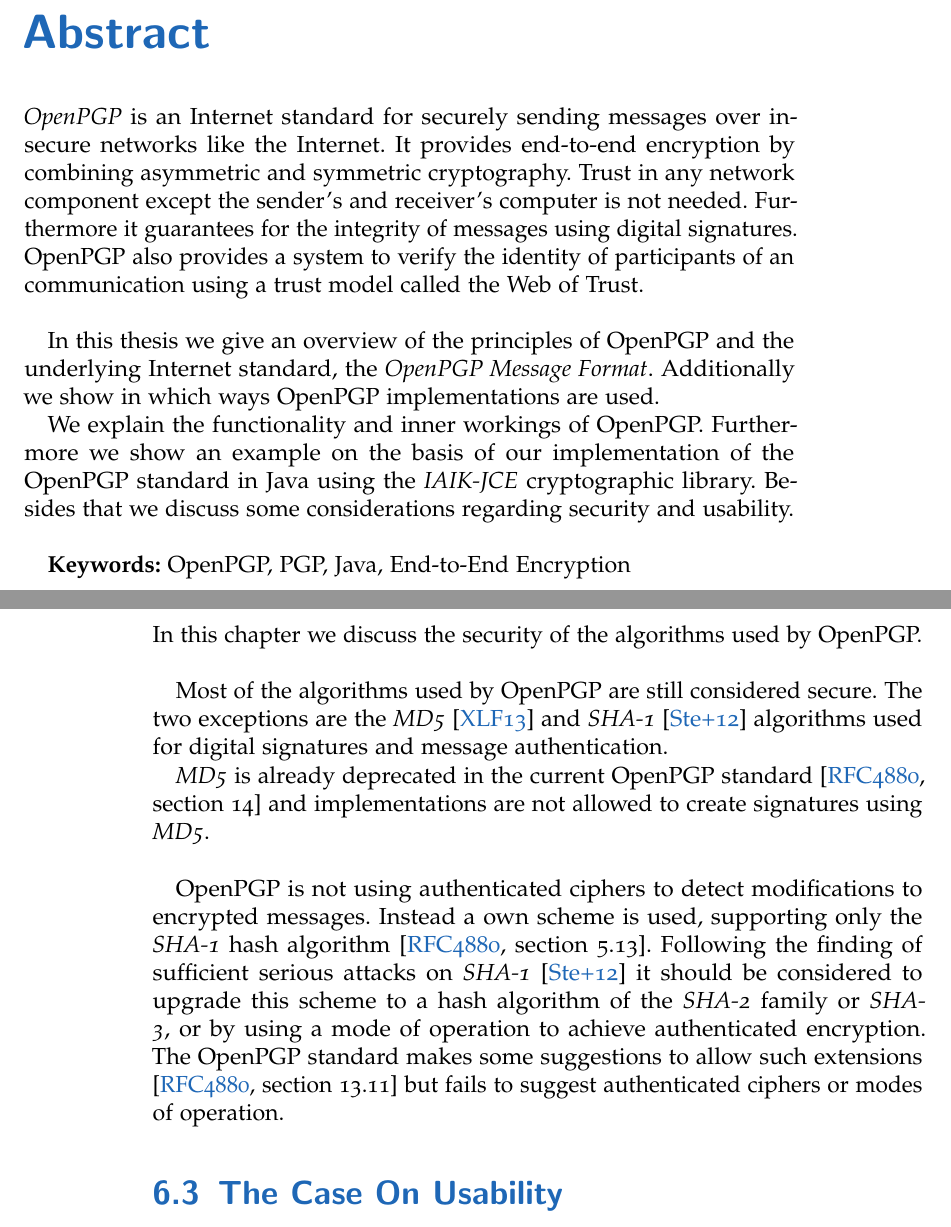
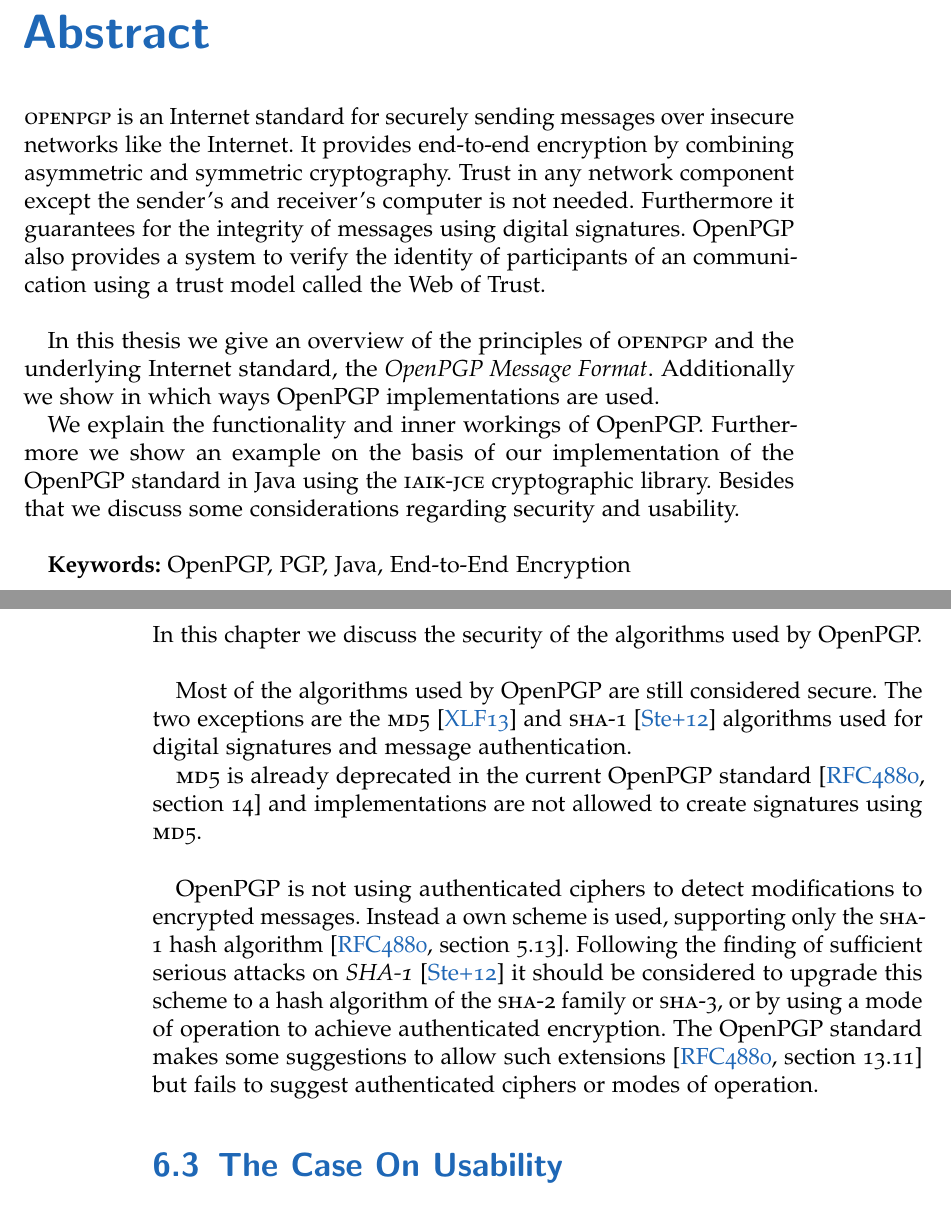
Before and after one commit to stefan2904/bakk-thesis, a LaTeX thesis (main.tex, which reads 0-abstract.tex, 6-concerns.tex): two parts of pages 3 and 38 of 46, joined at a grey line, cut so that both start at the same text. Compiled offline with pdfLaTeX; an older LaTeX class or package is replaced by its successor.

Commit message:
some myacro

```diff
--- a/0-abstract.tex
+++ b/0-abstract.tex
@@ -5,14 +5,14 @@
 \label{cha:abstract}
 
 
-\emph{OpenPGP} is an Internet standard for securely sending messages over insecure networks like the Internet. It provides end-to-end encryption by combining asymmetric and symmetric cryptography. Trust in any network component except the sender's and receiver's computer is not needed. Furthermore it guarantees for the integrity of messages using digital signatures. OpenPGP also provides a system to verify the identity of participants of an communication using a trust model called the Web of Trust. \\
+\myacro{OpenPGP} is an Internet standard for securely sending messages over insecure networks like the Internet. It provides end-to-end encryption by combining asymmetric and symmetric cryptography. Trust in any network component except the sender's and receiver's computer is not needed. Furthermore it guarantees for the integrity of messages using digital signatures. OpenPGP also provides a system to verify the identity of participants of an communication using a trust model called the Web of Trust. \\
 
  % TODO: packets hier schon erwähnen?
 
-In this thesis we give an overview of the principles of OpenPGP and the underlying Internet standard, the \textit{OpenPGP Message Format}.
+In this thesis we give an overview of the principles of \myacro{OpenPGP} and the underlying Internet standard, the \textit{OpenPGP Message Format}.
 Additionally we show in which ways OpenPGP implementations are used.
 
-We explain the functionality and inner workings of OpenPGP. Furthermore we show an example on the basis of our implementation of the OpenPGP standard in Java using the \emph{IAIK-JCE} cryptographic library.
+We explain the functionality and inner workings of OpenPGP. Furthermore we show an example on the basis of our implementation of the OpenPGP standard in Java using the \myacro{IAIK-JCE} cryptographic library.
 %We also provide a comparison of other OpenPGP implementations and alternatives.
 Besides that we discuss some considerations regarding security and usability.
 %We do not describe the structures and algorithms in detail, since this is already covered by the standard's document. \\
--- a/6-concerns.tex
+++ b/6-concerns.tex
@@ -48,13 +48,13 @@ In this chapter we discuss the security of the algorithms used by OpenPGP.  \\
 %TODO: Never say things like "SSL is considered to be secure" without stating who is doing the considering.
 
 Most of the algorithms used by OpenPGP are still considered secure.
-The two exceptions are the \textit{MD5} \citep{XieLF13} and \textit{SHA-1} \citep{stevens2012attacks} algorithms used for digital signatures and message authentication.
+The two exceptions are the \myacro{MD5} \citep{XieLF13} and \myacro{SHA-1} \citep{stevens2012attacks} algorithms used for digital signatures and message authentication.
 
-\textit{MD5} is already deprecated in the current OpenPGP standard \citep[section 14]{RFC4880} and implementations are not allowed to create signatures using \textit{MD5}.   \\
+\myacro{MD5} is already deprecated in the current OpenPGP standard \citep[section 14]{RFC4880} and implementations are not allowed to create signatures using \myacro{MD5}.   \\
 
 OpenPGP is not using authenticated ciphers to detect modifications to encrypted messages.
-Instead a own scheme is used, supporting only the \textit{SHA-1} hash algorithm \citep[section 5.13]{RFC4880}.
-Following the finding of sufficient serious attacks on \textit{SHA-1} \cite{stevens2012attacks} it should be considered to upgrade this scheme to a hash algorithm of the \textit{SHA-2} family or \textit{SHA-3}, or by using a mode of operation to achieve authenticated encryption. The OpenPGP standard makes some suggestions to allow such extensions \citep[section 13.11]{RFC4880} but fails to suggest authenticated ciphers or modes of operation.
+Instead a own scheme is used, supporting only the \myacro{SHA-1} hash algorithm \citep[section 5.13]{RFC4880}.
+Following the finding of sufficient serious attacks on \textit{SHA-1} \cite{stevens2012attacks} it should be considered to upgrade this scheme to a hash algorithm of the \myacro{SHA-2} family or \myacro{SHA-3}, or by using a mode of operation to achieve authenticated encryption. The OpenPGP standard makes some suggestions to allow such extensions \citep[section 13.11]{RFC4880} but fails to suggest authenticated ciphers or modes of operation.
 
 %TODO: "Incorporating a new hash function in OpenPGP and SSL/TLS"
 
```
Also changed, not shown: 1-introduction.tex (+1 -1 lines), 2-preliminaries.tex (+2 -2 lines), 3-openPGP.tex (+6 -6 lines), 4-theOpenPGPmessageFormat.tex (+2 -2 lines), 5-jpg.tex (+1 -1 lines), 6-concerns.tex (2 more changed lines).
